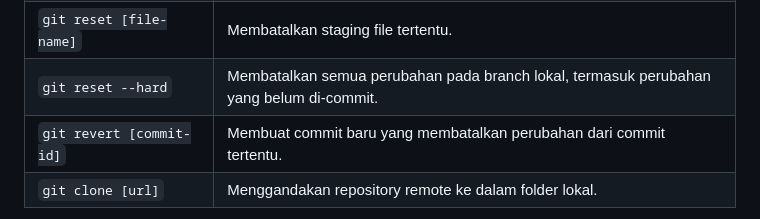
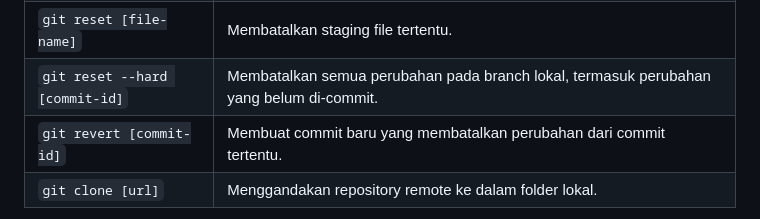
Before and after one commit to athilaramdani/StudyGroup-MP-Motionlab, a Markdown page: readme.md, the part around the change. Rendered like a GitHub page.

Commit message:
perbaikan1

```diff
--- a/readme.md
+++ b/readme.md
@@ -55,6 +55,6 @@ Berikut adalah contoh gambar ilustrasi:
 | `git merge [branch-name]`          | Menggabungkan branch tertentu ke branch yang sedang aktif.                                                 |
 | `git rebase [branch-name]`         | Memindahkan basis branch aktif ke branch lain untuk riwayat commit yang lebih bersih.                      |
 | `git reset [file-name]`            | Membatalkan staging file tertentu.                                                                         |
-| `git reset --hard`                 | Membatalkan semua perubahan pada branch lokal, termasuk perubahan yang belum di-commit.                    |
+| `git reset --hard [commit-id]`                 | Membatalkan semua perubahan pada branch lokal, termasuk perubahan yang belum di-commit.                    |
 | `git revert [commit-id]`           | Membuat commit baru yang membatalkan perubahan dari commit tertentu.                                       |
 | `git clone [url]`                  | Menggandakan repository remote ke dalam folder lokal.                                                      |
```
